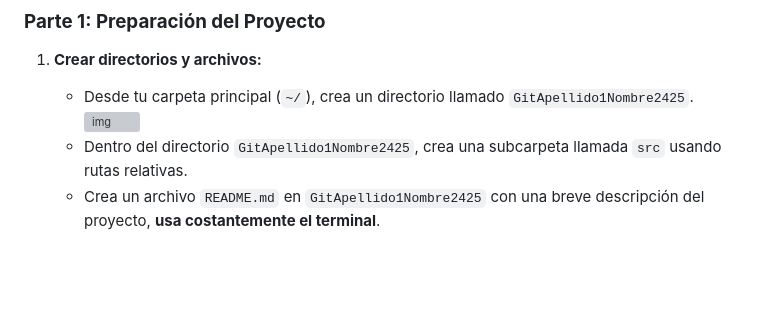
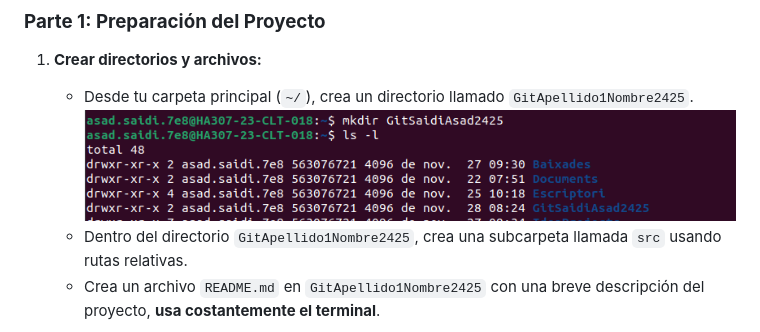
Before and after one commit to AsadSaidi/Pr-ctica-3---GitHub-y-repositorio-remoto, a Markdown page: README.md, the part around the change. GitHub-like rendering; blank space fills up the shorter version; grey boxes are pictures that could not be loaded.

```diff
--- a/README.md
+++ b/README.md
@@ -18,7 +18,7 @@ Tu tarea es crear y administrar el repositorio siguiendo las instrucciones que t
 ### **Parte 1: Preparación del Proyecto**
 1. **Crear directorios y archivos:**
    - Desde tu carpeta principal (`~/`), crea un directorio llamado `GitApellido1Nombre2425`.
-![img](creacionRepo.png)
+![img](imagenes/creacionRepo.png)
    - Dentro del directorio `GitApellido1Nombre2425`, crea una subcarpeta llamada `src` usando rutas relativas.
    - Crea un archivo `README.md` en `GitApellido1Nombre2425` con una breve descripción del proyecto, **usa costantemente el terminal**.
 
```
